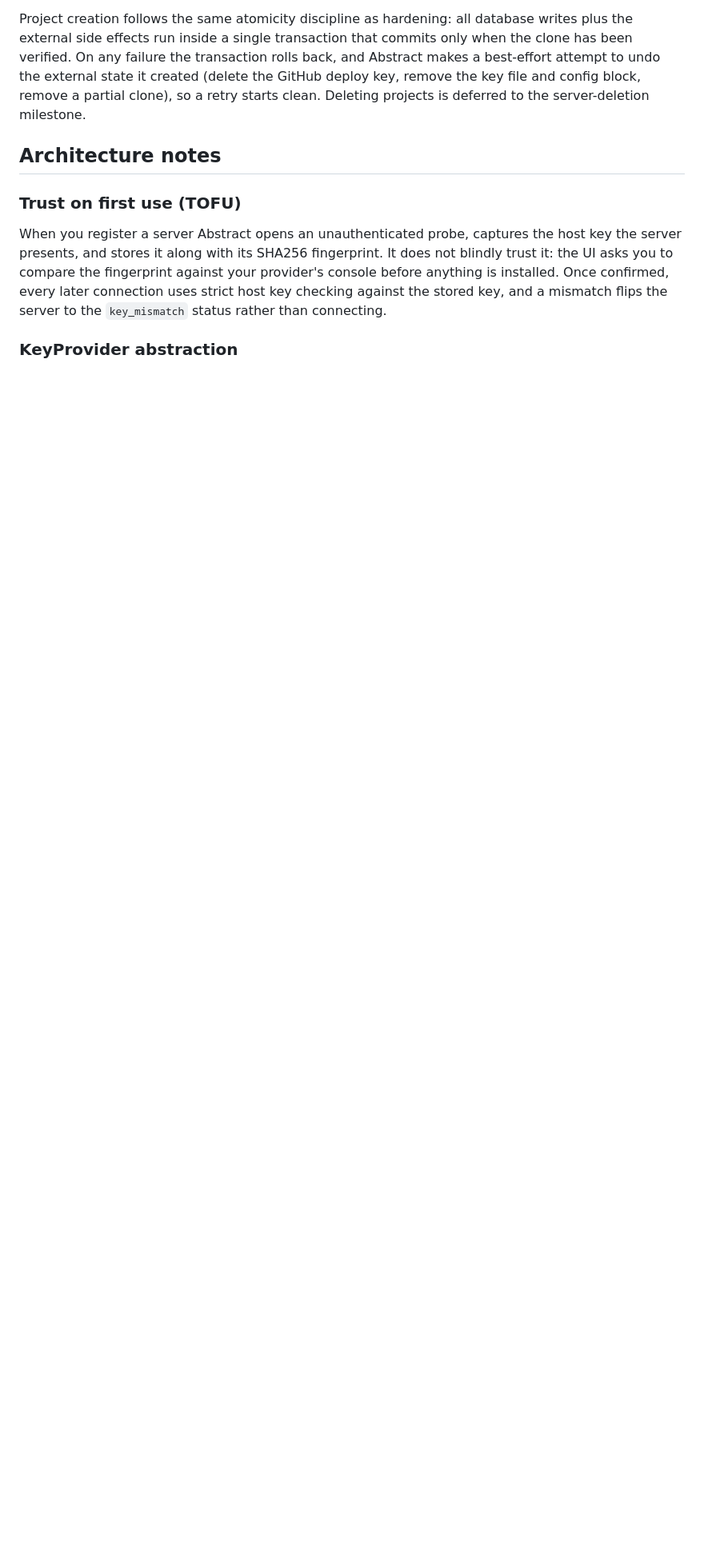
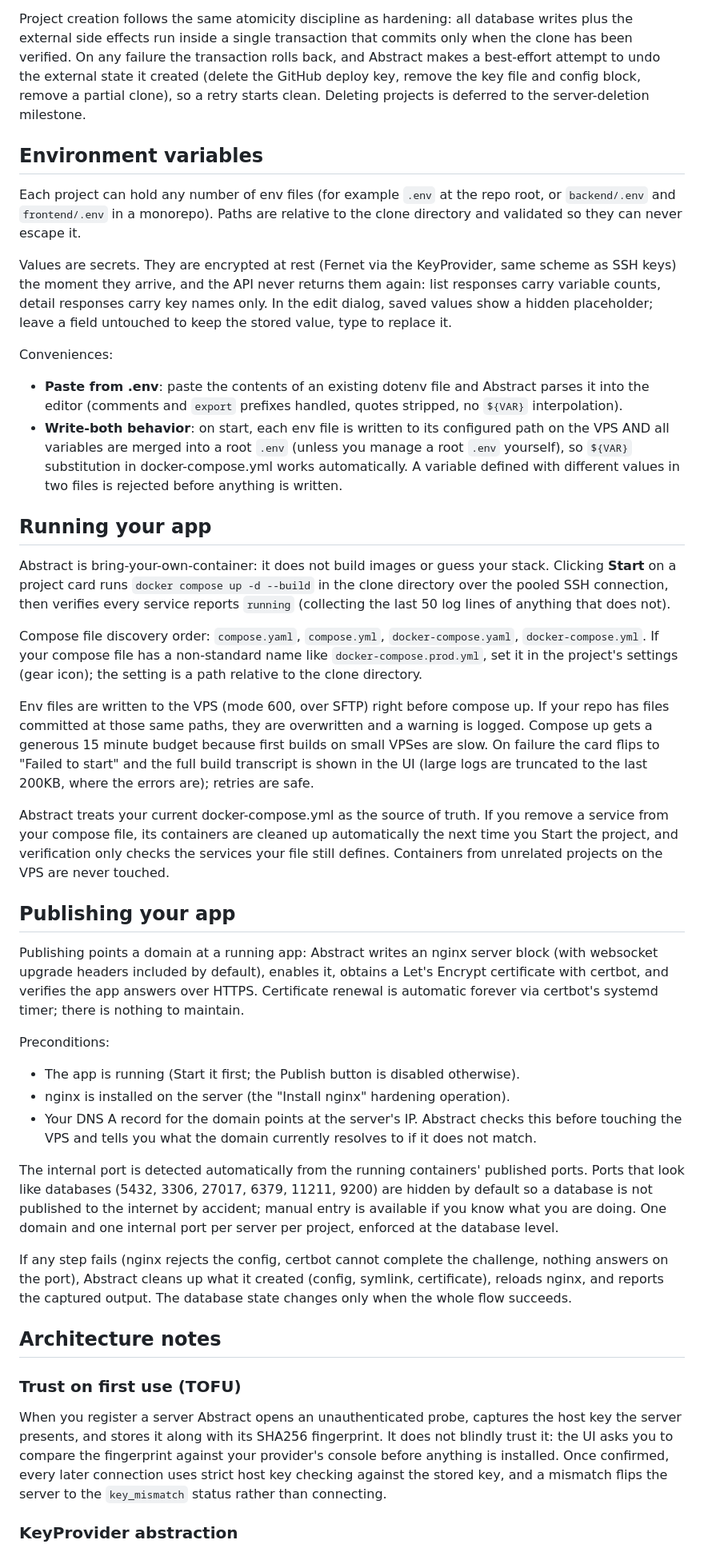
Before and after one commit to Chukwuemekaeze/Abstract, a Markdown page: README.md, the part around the change. Shown at 80% size. Rendered like a GitHub page; blank space fills up the shorter version.

Commit message:
docs(readme): document env vars, running, publishing, and orphan cleanup
Adds sections on the encrypted multi-file env model, running via docker compose
(build output, compose discovery, current compose file as source of truth with
automatic orphan cleanup), and publishing via nginx and Let's Encrypt.

```diff
--- a/README.md
+++ b/README.md
@@ -224,6 +224,83 @@ and Abstract makes a best-effort attempt to undo the external state it created
 partial clone), so a retry starts clean. Deleting projects is deferred to the
 server-deletion milestone.
 
+## Environment variables
+
+Each project can hold any number of env files (for example `.env` at the repo
+root, or `backend/.env` and `frontend/.env` in a monorepo). Paths are relative to
+the clone directory and validated so they can never escape it.
+
+Values are secrets. They are encrypted at rest (Fernet via the KeyProvider, same
+scheme as SSH keys) the moment they arrive, and the API never returns them again:
+list responses carry variable counts, detail responses carry key names only. In
+the edit dialog, saved values show a hidden placeholder; leave a field untouched
+to keep the stored value, type to replace it.
+
+Conveniences:
+
+- **Paste from .env**: paste the contents of an existing dotenv file and Abstract
+  parses it into the editor (comments and `export` prefixes handled, quotes
+  stripped, no `${VAR}` interpolation).
+- **Write-both behavior**: on start, each env file is written to its configured
+  path on the VPS AND all variables are merged into a root `.env` (unless you
+  manage a root `.env` yourself), so `${VAR}` substitution in docker-compose.yml
+  works automatically. A variable defined with different values in two files is
+  rejected before anything is written.
+
+## Running your app
+
+Abstract is bring-your-own-container: it does not build images or guess your
+stack. Clicking **Start** on a project card runs
+`docker compose up -d --build` in the clone directory over the pooled SSH
+connection, then verifies every service reports `running` (collecting the last
+50 log lines of anything that does not).
+
+Compose file discovery order: `compose.yaml`, `compose.yml`,
+`docker-compose.yaml`, `docker-compose.yml`. If your compose file has a
+non-standard name like `docker-compose.prod.yml`, set it in the project's
+settings (gear icon); the setting is a path relative to the clone directory.
+
+Env files are written to the VPS (mode 600, over SFTP) right before compose
+up. If your repo has files committed at those same paths, they are overwritten
+and a warning is logged. Compose up gets a generous 15 minute budget because
+first builds on small VPSes are slow. On failure the card flips to "Failed to
+start" and the full build transcript is shown in the UI (large logs are
+truncated to the last 200KB, where the errors are); retries are safe.
+
+Abstract treats your current docker-compose.yml as the source of truth. If you
+remove a service from your compose file, its containers are cleaned up
+automatically the next time you Start the project, and verification only checks
+the services your file still defines. Containers from unrelated projects on the
+VPS are never touched.
+
+## Publishing your app
+
+Publishing points a domain at a running app: Abstract writes an nginx server
+block (with websocket upgrade headers included by default), enables it, obtains
+a Let's Encrypt certificate with certbot, and verifies the app answers over
+HTTPS. Certificate renewal is automatic forever via certbot's systemd timer;
+there is nothing to maintain.
+
+Preconditions:
+
+- The app is running (Start it first; the Publish button is disabled otherwise).
+- nginx is installed on the server (the "Install nginx" hardening operation).
+- Your DNS A record for the domain points at the server's IP. Abstract checks
+  this before touching the VPS and tells you what the domain currently resolves
+  to if it does not match.
+
+The internal port is detected automatically from the running containers'
+published ports. Ports that look like databases (5432, 3306, 27017, 6379,
+11211, 9200) are hidden by default so a database is not published to the
+internet by accident; manual entry is available if you know what you are doing.
+One domain and one internal port per server per project, enforced at the
+database level.
+
+If any step fails (nginx rejects the config, certbot cannot complete the
+challenge, nothing answers on the port), Abstract cleans up what it created
+(config, symlink, certificate), reloads nginx, and reports the captured output.
+The database state changes only when the whole flow succeeds.
+
 ## Architecture notes
 
 ### Trust on first use (TOFU)
```
